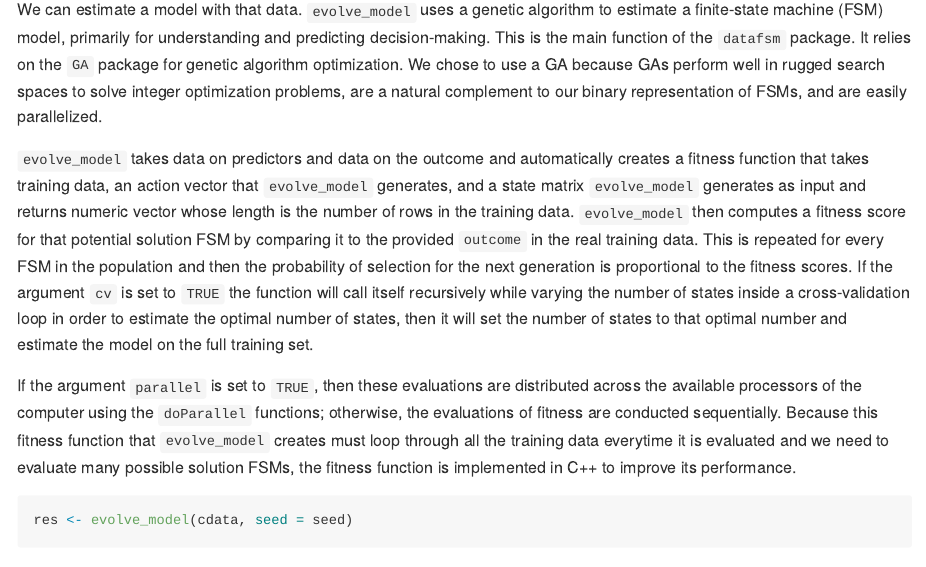
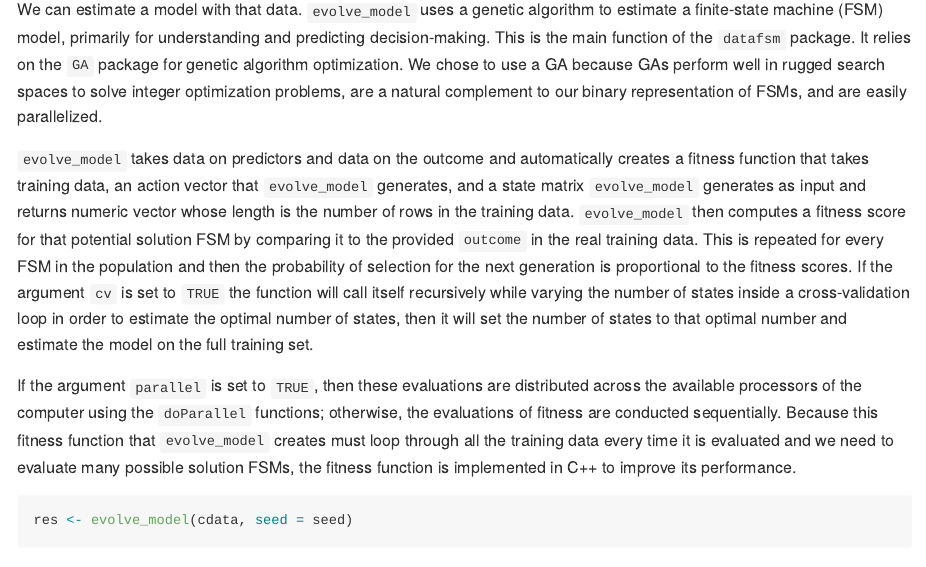
Before and after one commit to JohnNay/datafsm, an R Markdown document (README.Rmd): the page in a window 1100 px wide, from 2570 px down. Rendered offline with R 4.5, knitr and Pandoc, with nearby package versions; some code elsewhere in the file could not run offline; long lines of code are wrapped; badge pictures from the web are left out.

Commit message:
Fix spelling error: "everytime"

````diff
--- a/README.Rmd
+++ b/README.Rmd
@@ -101,7 +101,7 @@ We can estimate a model with that data. `evolve_model` uses a genetic algorithm
 
 `evolve_model` takes data on predictors and data on the outcome and automatically creates a fitness function that takes training data, an action vector that `evolve_model` generates, and a state matrix `evolve_model` generates as input and returns numeric vector whose length is the number of rows in the training data. `evolve_model` then computes a fitness score for that potential solution FSM by comparing it to the provided `outcome` in the real training data. This is repeated for every FSM in the population and then the probability of selection for the next generation is proportional to the fitness scores. If the argument `cv` is set to `TRUE` the function will call itself recursively while varying the number of states inside a cross-validation loop in order to estimate the optimal number of states, then it will set the number of states to that optimal number and estimate the model on the full training set.
 
-If the argument `parallel` is set to `TRUE`, then these evaluations are distributed across the available processors of the computer using the `doParallel` functions; otherwise, the evaluations of fitness are conducted sequentially. Because this fitness function that `evolve_model` creates must loop through all the training data everytime it is evaluated and we need to evaluate many possible solution FSMs, the fitness function is implemented in C++ to improve its performance.
+If the argument `parallel` is set to `TRUE`, then these evaluations are distributed across the available processors of the computer using the `doParallel` functions; otherwise, the evaluations of fitness are conducted sequentially. Because this fitness function that `evolve_model` creates must loop through all the training data every time it is evaluated and we need to evaluate many possible solution FSMs, the fitness function is implemented in C++ to improve its performance.
 
 ```{r evolve.model, eval=TRUE, include=TRUE, message=FALSE, warning=FALSE, results='hide'}
 res <- evolve_model(cdata, seed = seed)
````
Also changed, not shown: R/evolve_model.R (+1 -1 lines), vignettes/datafsmVignette.Rmd (+1 -1 lines).
